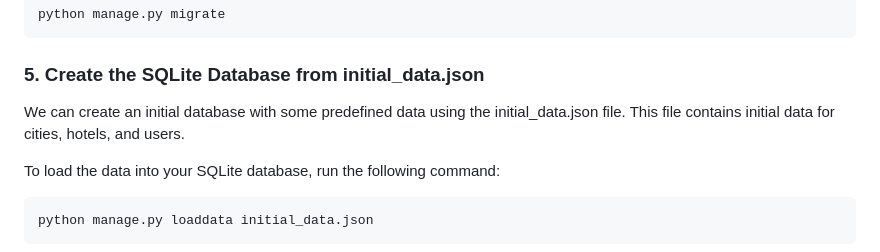
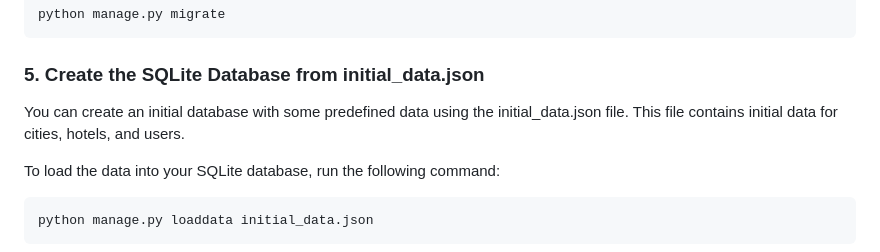
Before and after one commit to Ly-Olia/HotelsManager, a Markdown page: README.md, the part around the change. GitHub-like rendering.

````diff
--- a/README.md
+++ b/README.md
@@ -38,7 +38,7 @@ Run migrations to create the necessary database tables:
 python manage.py migrate
 ```
 ### 5. Create the SQLite Database from initial_data.json
-We can create an initial database with some predefined data using the initial_data.json file. This file contains initial data for cities, hotels, and users.
+You can create an initial database with some predefined data using the initial_data.json file. This file contains initial data for cities, hotels, and users.
 
 To load the data into your SQLite database, run the following command:
 
````
